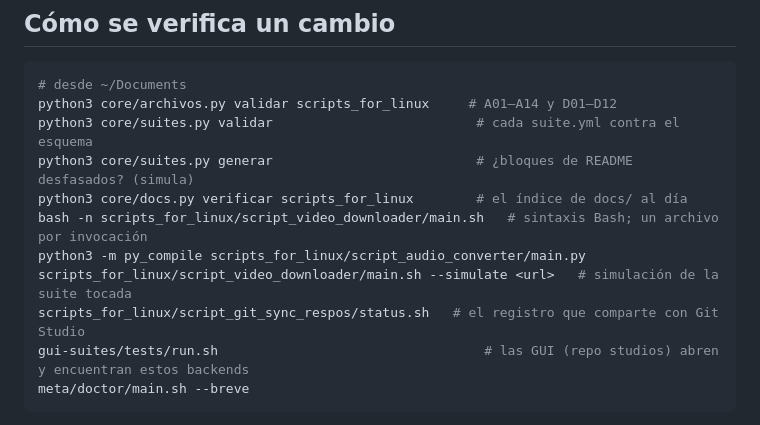
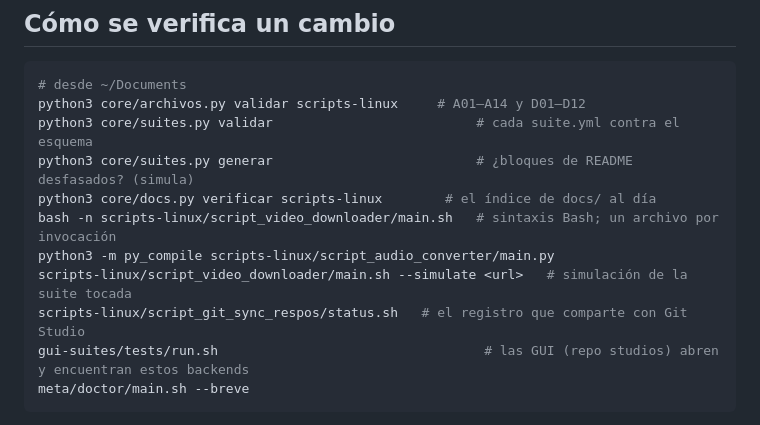
Before and after one commit to achalmed/scripts_for_linux, a Markdown page: CLAUDE.md, the part around the change. GitHub-like rendering.

Commit message:
docs(guía): la verificación usa el id y la carpeta scripts-linux, no scripts_for_linux
Con el id retirado, «core/archivos.py validar scripts_for_linux» revisaba 0 archivos
(salida 3) y las rutas de bash -n no existían desde la ola 4. Auditoría posterior a
la reingeniería.

Co-Authored-By: Claude Opus 5.5 <noreply@anthropic.com>

````diff
--- a/CLAUDE.md
+++ b/CLAUDE.md
@@ -66,14 +66,14 @@ repo `gui-suites` si el cambio toca lo que porta una GUI, `estado.md` (dónde es
 
 ```bash
 # desde ~/Documents
-python3 core/archivos.py validar scripts_for_linux     # A01–A14 y D01–D12
+python3 core/archivos.py validar scripts-linux     # A01–A14 y D01–D12
 python3 core/suites.py validar                          # cada suite.yml contra el esquema
 python3 core/suites.py generar                          # ¿bloques de README desfasados? (simula)
-python3 core/docs.py verificar scripts_for_linux        # el índice de docs/ al día
-bash -n scripts_for_linux/script_video_downloader/main.sh   # sintaxis Bash; un archivo por invocación
-python3 -m py_compile scripts_for_linux/script_audio_converter/main.py
-scripts_for_linux/script_video_downloader/main.sh --simulate <url>   # simulación de la suite tocada
-scripts_for_linux/script_git_sync_respos/status.sh   # el registro que comparte con Git Studio
+python3 core/docs.py verificar scripts-linux        # el índice de docs/ al día
+bash -n scripts-linux/script_video_downloader/main.sh   # sintaxis Bash; un archivo por invocación
+python3 -m py_compile scripts-linux/script_audio_converter/main.py
+scripts-linux/script_video_downloader/main.sh --simulate <url>   # simulación de la suite tocada
+scripts-linux/script_git_sync_respos/status.sh   # el registro que comparte con Git Studio
 gui-suites/tests/run.sh                                  # las GUI (repo studios) abren y encuentran estos backends
 meta/doctor/main.sh --breve
 ```
````
